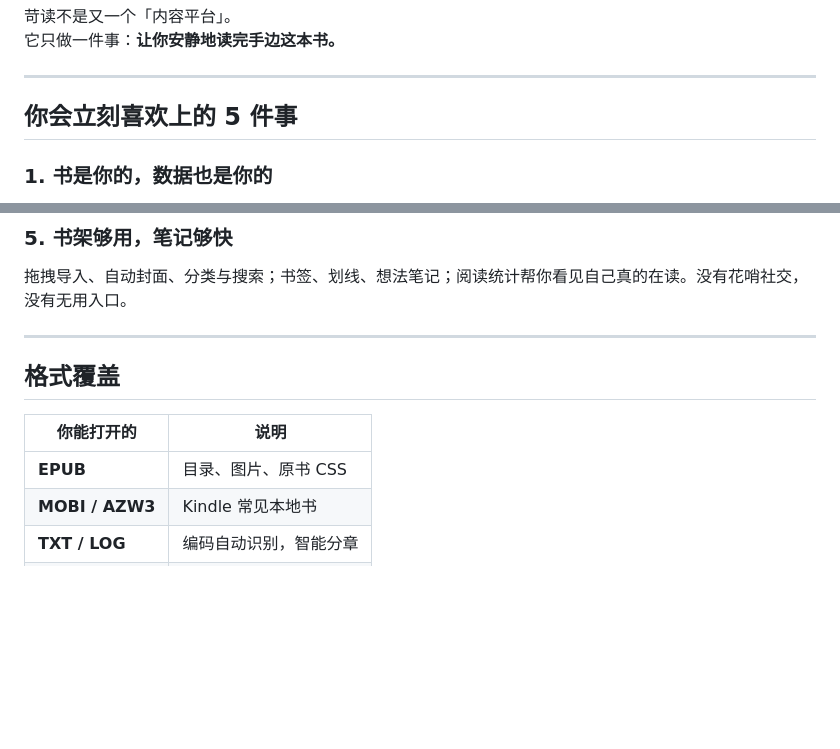
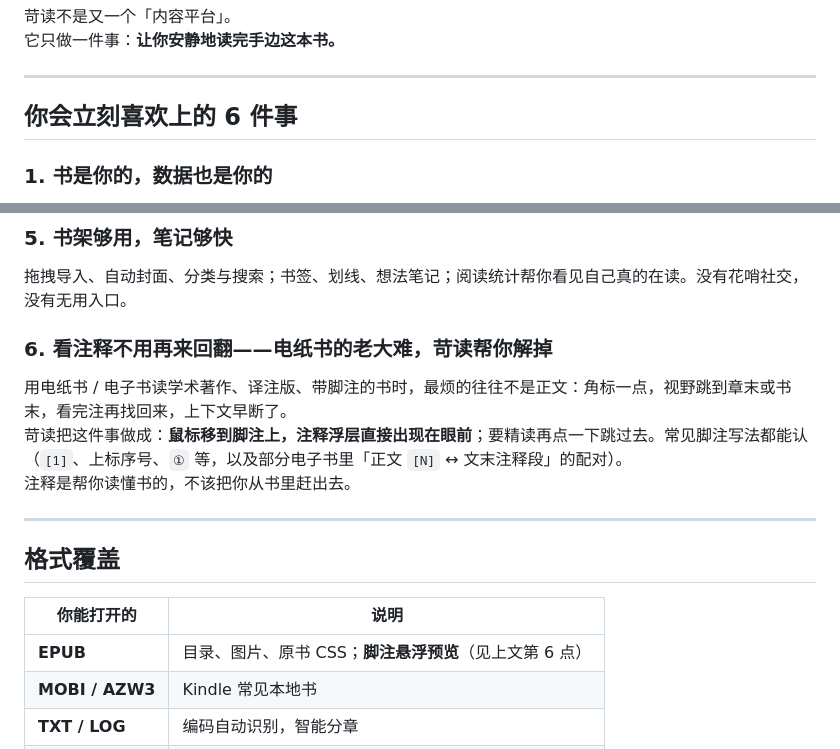
Before and after one commit to ShawnKid/kedu-reader, a Markdown page: README.md, 2 parts joined by grey strips. Rendered like a GitHub page; blank space fills up the shorter version.

```diff
--- a/README.md
+++ b/README.md
@@ -25,7 +25,7 @@
 
 ---
 
-## 你会立刻喜欢上的 5 件事
+## 你会立刻喜欢上的 6 件事
 
 ### 1. 书是你的，数据也是你的
 拖进来的文件、划线、笔记、阅读时长——全部落在你自己的硬盘上。没有云，没有推送，没有「根据您的阅读习惯推荐…」。
@@ -42,13 +42,18 @@
 ### 5. 书架够用，笔记够快
 拖拽导入、自动封面、分类与搜索；书签、划线、想法笔记；阅读统计帮你看见自己真的在读。没有花哨社交，没有无用入口。
 
+### 6. 看注释不用再来回翻——电纸书的老大难，苛读帮你解掉
+用电纸书 / 电子书读学术著作、译注版、带脚注的书时，最烦的往往不是正文：角标一点，视野跳到章末或书末，看完注再找回来，上下文早断了。
+苛读把这件事做成：**鼠标移到脚注上，注释浮层直接出现在眼前**；要精读再点一下跳过去。常见脚注写法都能认（`[1]`、上标序号、`①` 等，以及部分电子书里「正文 `[N]` ↔ 文末注释段」的配对）。
+注释是帮你读懂书的，不该把你从书里赶出去。
+
 ---
 
 ## 格式覆盖
 
 | 你能打开的 | 说明 |
 |------------|------|
-| **EPUB** | 目录、图片、原书 CSS |
+| **EPUB** | 目录、图片、原书 CSS；**脚注悬浮预览**（见上文第 6 点） |
 | **MOBI / AZW3** | Kindle 常见本地书 |
 | **TXT / LOG** | 编码自动识别，智能分章 |
 | **Markdown** | 按标题分章，当笔记书读 |
```
